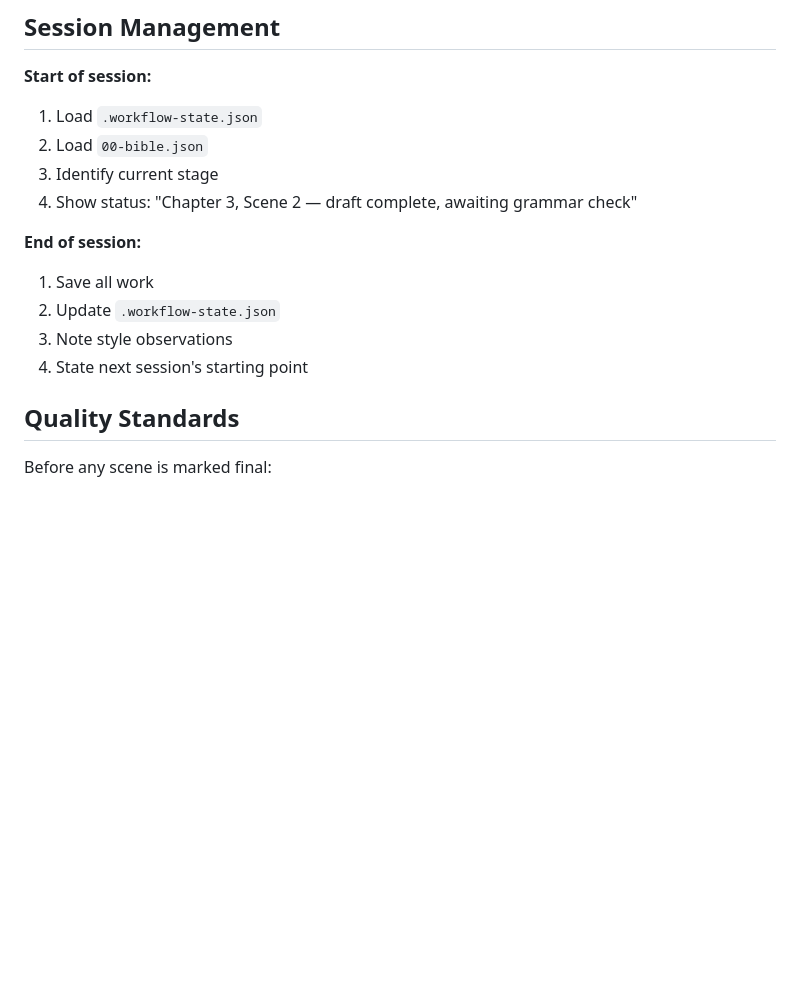
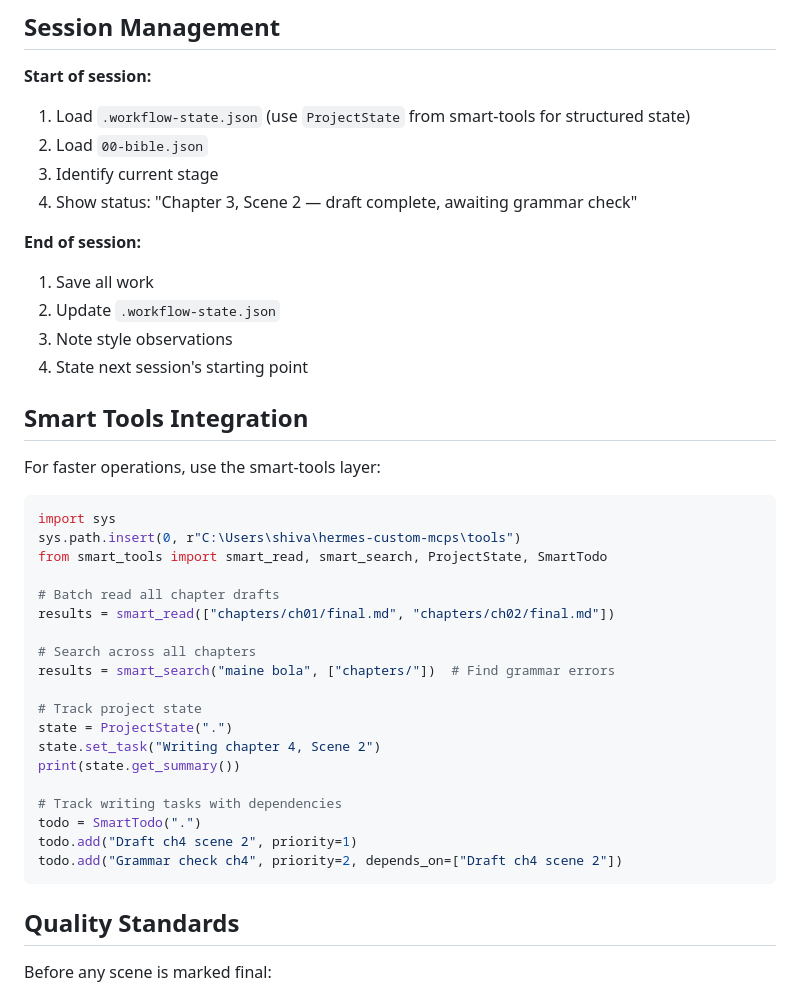
Before and after one commit to gauravv-g/owl-memory-mcp, a Markdown page: skills/writing-workflow/SKILL.md, the part around the change. Drawn GitHub-style; blank space fills up the shorter version.

Commit message:
feat: integrate smart-tools into writing-workflow skill

````diff
--- a/skills/writing-workflow/SKILL.md
+++ b/skills/writing-workflow/SKILL.md
@@ -224,7 +224,7 @@ See `references/trope-library.md` for full library.
 ## Session Management
 
 **Start of session:**
-1. Load `.workflow-state.json`
+1. Load `.workflow-state.json` (use `ProjectState` from smart-tools for structured state)
 2. Load `00-bible.json`
 3. Identify current stage
 4. Show status: "Chapter 3, Scene 2 — draft complete, awaiting grammar check"
@@ -234,6 +234,32 @@ See `references/trope-library.md` for full library.
 2. Update `.workflow-state.json`
 3. Note style observations
 4. State next session's starting point
+
+## Smart Tools Integration
+
+For faster operations, use the smart-tools layer:
+
+```python
+import sys
+sys.path.insert(0, r"C:\Users\shiva\hermes-custom-mcps\tools")
+from smart_tools import smart_read, smart_search, ProjectState, SmartTodo
+
+# Batch read all chapter drafts
+results = smart_read(["chapters/ch01/final.md", "chapters/ch02/final.md"])
+
+# Search across all chapters
+results = smart_search("maine bola", ["chapters/"])  # Find grammar errors
+
+# Track project state
+state = ProjectState(".")
+state.set_task("Writing chapter 4, Scene 2")
+print(state.get_summary())
+
+# Track writing tasks with dependencies
+todo = SmartTodo(".")
+todo.add("Draft ch4 scene 2", priority=1)
+todo.add("Grammar check ch4", priority=2, depends_on=["Draft ch4 scene 2"])
+```
 
 ## Quality Standards
 
````
